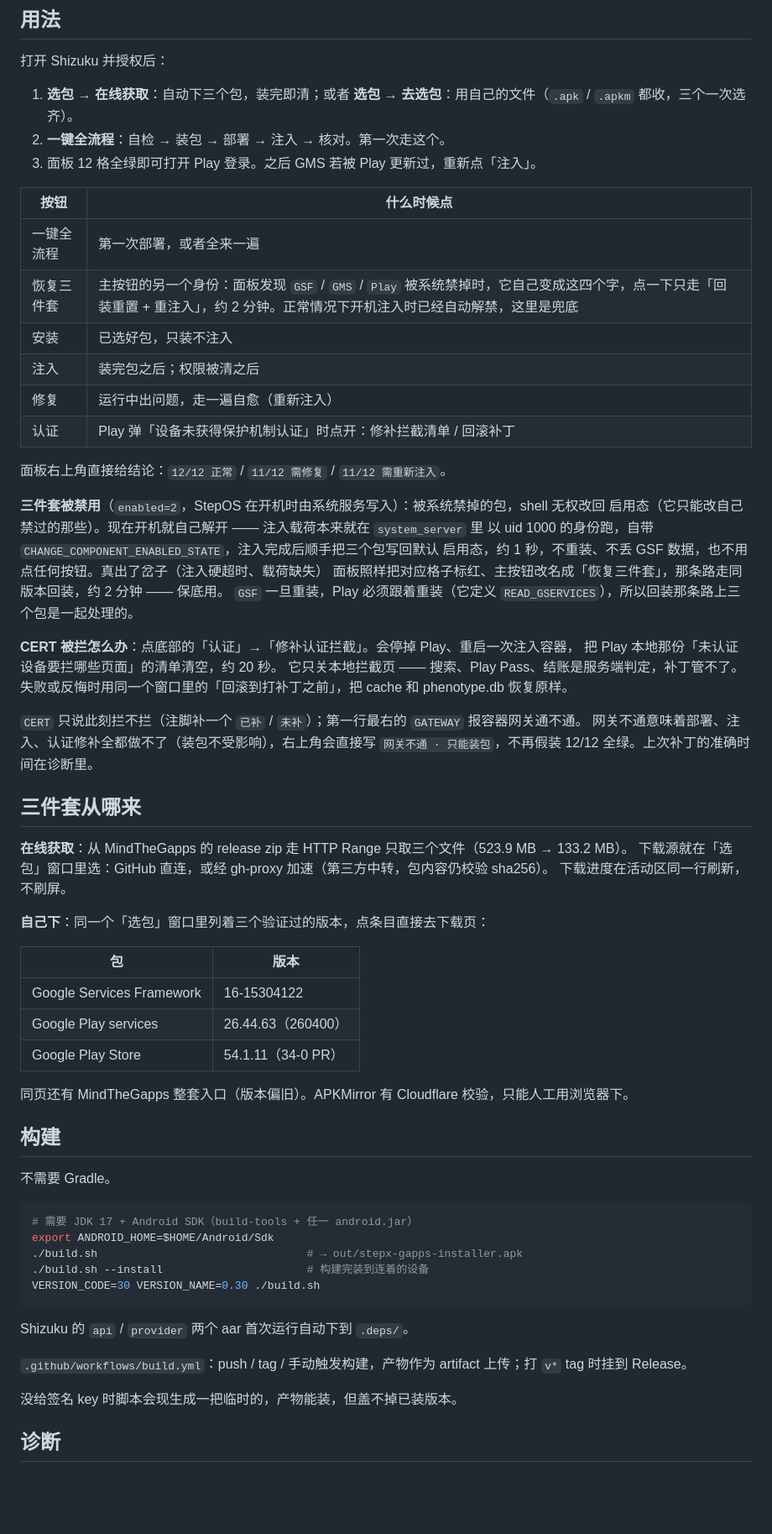
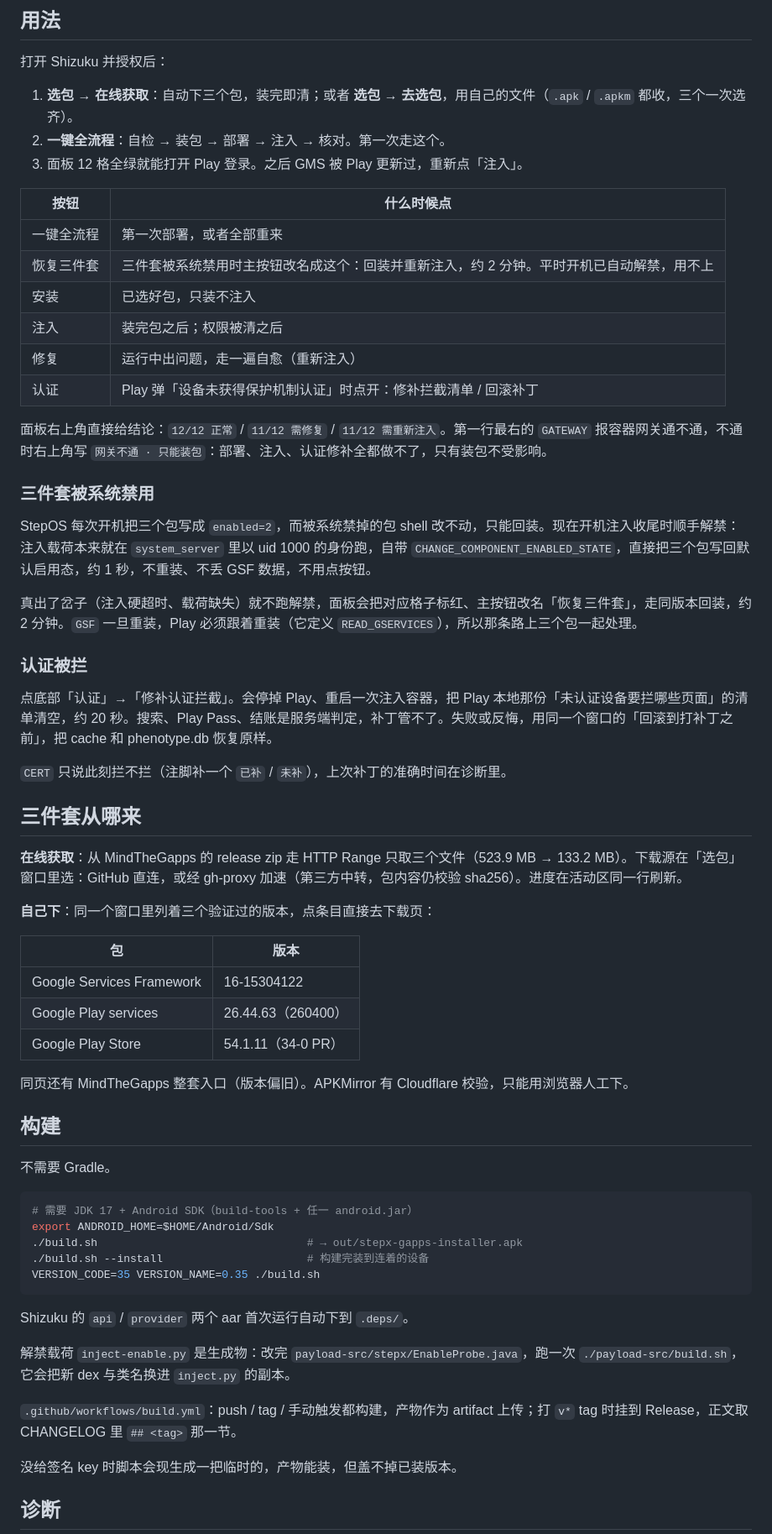
Before and after one commit to oXnMe/stepx-gapps-installer, a Markdown page: README.md, the part around one of its changes. Shown at 84% size. Drawn GitHub-style; blank space fills up the shorter version.

````diff
--- a/README.md
+++ b/README.md
@@ -26,44 +24,38 @@ Shizuku 用无线调试自行激活，不需要电脑。
 
 打开 Shizuku 并授权后：
 
-1. **选包 → 在线获取**：自动下三个包，装完即清；或者 **选包 → 去选包**：用自己的文件（`.apk` / `.apkm` 都收，三个一次选齐）。
+1. **选包 → 在线获取**：自动下三个包，装完即清；或者 **选包 → 去选包**，用自己的文件（`.apk` / `.apkm` 都收，三个一次选齐）。
 2. **一键全流程**：自检 → 装包 → 部署 → 注入 → 核对。第一次走这个。
-3. 面板 12 格全绿即可打开 Play 登录。之后 GMS 若被 Play 更新过，重新点「注入」。
+3. 面板 12 格全绿就能打开 Play 登录。之后 GMS 被 Play 更新过，重新点「注入」。
 
 | 按钮 | 什么时候点 |
 |---|---|
-| 一键全流程 | 第一次部署，或者全来一遍 |
-| 恢复三件套 | 主按钮的另一个身份：面板发现 `GSF` / `GMS` / `Play` 被系统禁掉时，它自己变成这四个字，点一下只走「回装重置 + 重注入」，约 2 分钟。正常情况下开机注入时已经自动解禁，这里是兜底 |
+| 一键全流程 | 第一次部署，或者全部重来 |
+| 恢复三件套 | 三件套被系统禁用时主按钮改名成这个：回装并重新注入，约 2 分钟。平时开机已自动解禁，用不上 |
 | 安装 | 已选好包，只装不注入 |
 | 注入 | 装完包之后；权限被清之后 |
 | 修复 | 运行中出问题，走一遍自愈（重新注入） |
 | 认证 | Play 弹「设备未获得保护机制认证」时点开：修补拦截清单 / 回滚补丁 |
 
-面板右上角直接给结论：`12/12 正常` / `11/12 需修复` / `11/12 需重新注入`。
+面板右上角直接给结论：`12/12 正常` / `11/12 需修复` / `11/12 需重新注入`。第一行最右的 `GATEWAY` 报容器网关通不通，不通时右上角写 `网关不通 · 只能装包`：部署、注入、认证修补全都做不了，只有装包不受影响。
 
-**三件套被禁用**（`enabled=2`，StepOS 在开机时由系统服务写入）：被系统禁掉的包，shell 无权改回
-启用态（它只能改自己禁过的那些）。现在开机就自己解开 —— 注入载荷本来就在 `system_server` 里
-以 uid 1000 的身份跑，自带 `CHANGE_COMPONENT_ENABLED_STATE`，注入完成后顺手把三个包写回默认
-启用态，约 1 秒，不重装、不丢 GSF 数据，也不用点任何按钮。真出了岔子（注入硬超时、载荷缺失）
-面板照样把对应格子标红、主按钮改名成「恢复三件套」，那条路走同版本回装，约 2 分钟 —— 保底用。
-`GSF` 一旦重装，Play 必须跟着重装（它定义 `READ_GSERVICES`），所以回装那条路上三个包是一起处理的。
+### 三件套被系统禁用
 
-**CERT 被拦怎么办**：点底部的「认证」→「修补认证拦截」。会停掉 Play、重启一次注入容器，
-把 Play 本地那份「未认证设备要拦哪些页面」的清单清空，约 20 秒。
-它只关本地拦截页 —— 搜索、Play Pass、结账是服务端判定，补丁管不了。
-失败或反悔时用同一个窗口里的「回滚到打补丁之前」，把 cache 和 phenotype.db 恢复原样。
+StepOS 每次开机把三个包写成 `enabled=2`，而被系统禁掉的包 shell 改不动，只能回装。现在开机注入收尾时顺手解禁：注入载荷本来就在 `system_server` 里以 uid 1000 的身份跑，自带 `CHANGE_COMPONENT_ENABLED_STATE`，直接把三个包写回默认启用态，约 1 秒，不重装、不丢 GSF 数据，不用点按钮。
 
-`CERT` 只说此刻拦不拦（注脚补一个 `已补` / `未补`）；第一行最右的 `GATEWAY` 报容器网关通不通。
-网关不通意味着部署、注入、认证修补全都做不了（装包不受影响），右上角会直接写
-`网关不通 · 只能装包`，不再假装 12/12 全绿。上次补丁的准确时间在诊断里。
+真出了岔子（注入硬超时、载荷缺失）就不跑解禁，面板会把对应格子标红、主按钮改名「恢复三件套」，走同版本回装，约 2 分钟。`GSF` 一旦重装，Play 必须跟着重装（它定义 `READ_GSERVICES`），所以那条路上三个包一起处理。
+
+### 认证被拦
+
+点底部「认证」→「修补认证拦截」。会停掉 Play、重启一次注入容器，把 Play 本地那份「未认证设备要拦哪些页面」的清单清空，约 20 秒。搜索、Play Pass、结账是服务端判定，补丁管不了。失败或反悔，用同一个窗口的「回滚到打补丁之前」，把 cache 和 phenotype.db 恢复原样。
+
+`CERT` 只说此刻拦不拦（注脚补一个 `已补` / `未补`），上次补丁的准确时间在诊断里。
 
 ## 三件套从哪来
 
-**在线获取**：从 MindTheGapps 的 release zip 走 HTTP Range 只取三个文件（523.9 MB → 133.2 MB）。
-下载源就在「选包」窗口里选：GitHub 直连，或经 gh-proxy 加速（第三方中转，包内容仍校验 sha256）。
-下载进度在活动区同一行刷新，不刷屏。
+**在线获取**：从 MindTheGapps 的 release zip 走 HTTP Range 只取三个文件（523.9 MB → 133.2 MB）。下载源在「选包」窗口里选：GitHub 直连，或经 gh-proxy 加速（第三方中转，包内容仍校验 sha256）。进度在活动区同一行刷新。
 
-**自己下**：同一个「选包」窗口里列着三个验证过的版本，点条目直接去下载页：
+**自己下**：同一个窗口里列着三个验证过的版本，点条目直接去下载页：
 
 | 包 | 版本 |
 |---|---|
@@ -71,7 +63,7 @@ Shizuku 用无线调试自行激活，不需要电脑。
 | Google Play services | 26.44.63（260400） |
 | Google Play Store | 54.1.11（34-0 PR） |
 
-同页还有 MindTheGapps 整套入口（版本偏旧）。APKMirror 有 Cloudflare 校验，只能人工用浏览器下。
+同页还有 MindTheGapps 整套入口（版本偏旧）。APKMirror 有 Cloudflare 校验，只能用浏览器人工下。
 
 ## 构建
 
@@ -82,12 +74,14 @@ Shizuku 用无线调试自行激活，不需要电脑。
 export ANDROID_HOME=$HOME/Android/Sdk
 ./build.sh                                # → out/stepx-gapps-installer.apk
 ./build.sh --install                      # 构建完装到连着的设备
-VERSION_CODE=30 VERSION_NAME=0.30 ./build.sh
+VERSION_CODE=35 VERSION_NAME=0.35 ./build.sh
 ```
 
 Shizuku 的 `api` / `provider` 两个 aar 首次运行自动下到 `.deps/`。
 
-`.github/workflows/build.yml`：push / tag / 手动触发构建，产物作为 artifact 上传；打 `v*` tag 时挂到 Release。
+解禁载荷 `inject-enable.py` 是生成物：改完 `payload-src/stepx/EnableProbe.java`，跑一次 `./payload-src/build.sh`，它会把新 dex 与类名换进 `inject.py` 的副本。
+
+`.github/workflows/build.yml`：push / tag / 手动触发都构建，产物作为 artifact 上传；打 `v*` tag 时挂到 Release，正文取 CHANGELOG 里 `## <tag>` 那一节。
 
 没给签名 key 时脚本会现生成一把临时的，产物能装，但盖不掉已装版本。
 
````
Also changed, not shown: other parts of README.md (+4 -8 lines), screenshot.jpg, 2 other files.
